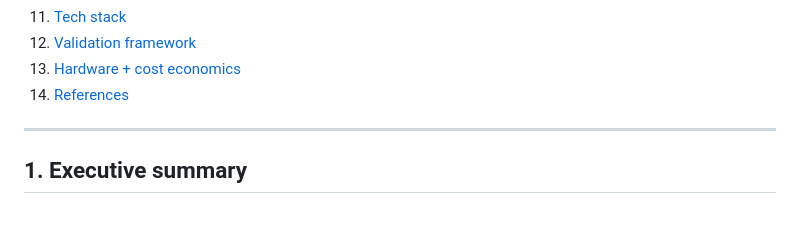
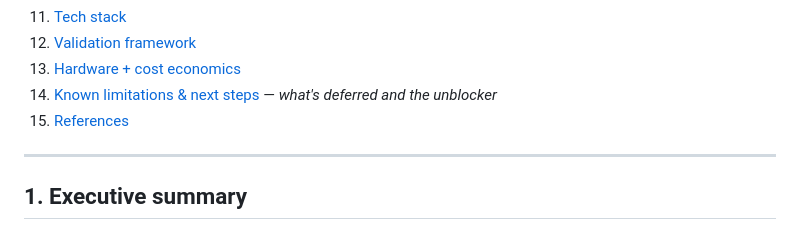
Before and after one commit to saijayanth888/trading-bot, a Markdown page: README.md, the part around one of its changes. Drawn GitHub-style.

```diff
--- a/README.md
+++ b/README.md
@@ -39,7 +39,8 @@ supervise it.
 11. [Tech stack](#11-tech-stack)
 12. [Validation framework](#12-validation-framework)
 13. [Hardware + cost economics](#13-hardware--cost-economics)
-14. [References](#14-references)
+14. [Known limitations & next steps](#14-known-limitations--next-steps) — *what's deferred and the unblocker*
+15. [References](#15-references)
 
 ---
 
```
Also changed, not shown: other parts of README.md (+96 -1 lines).
